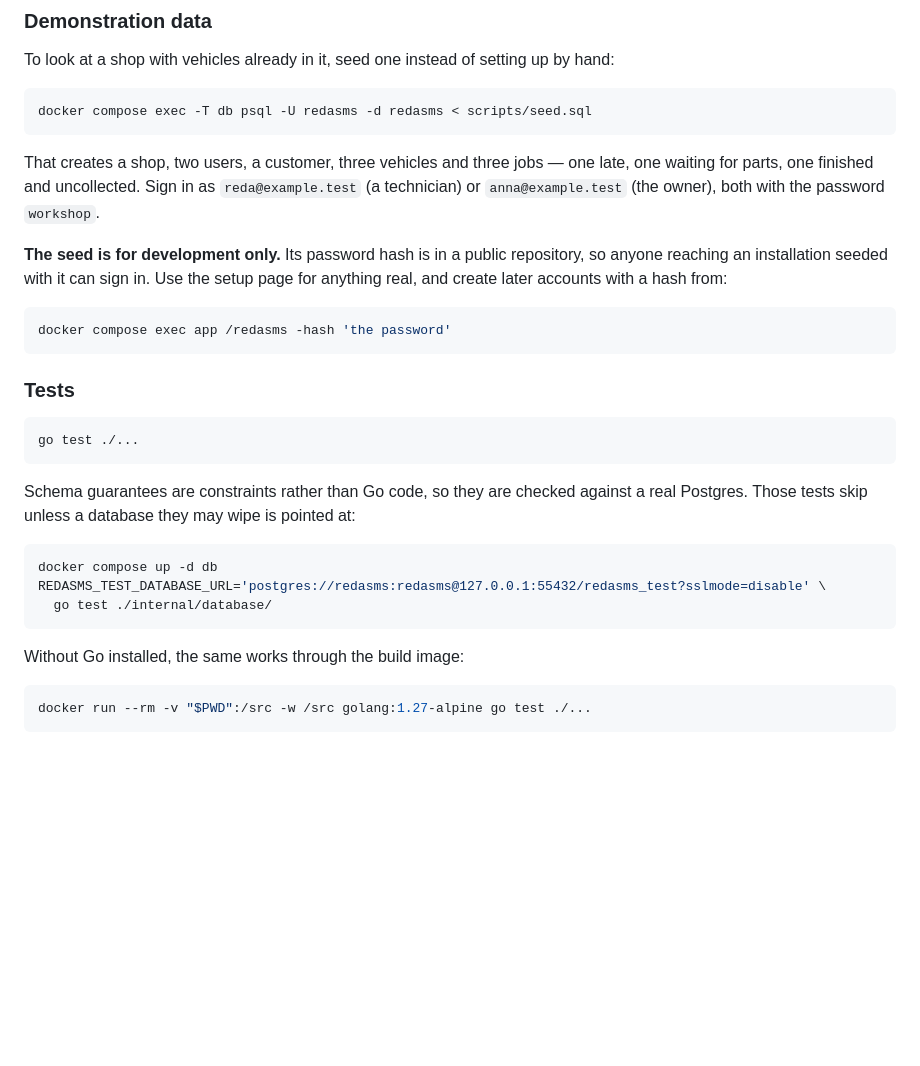
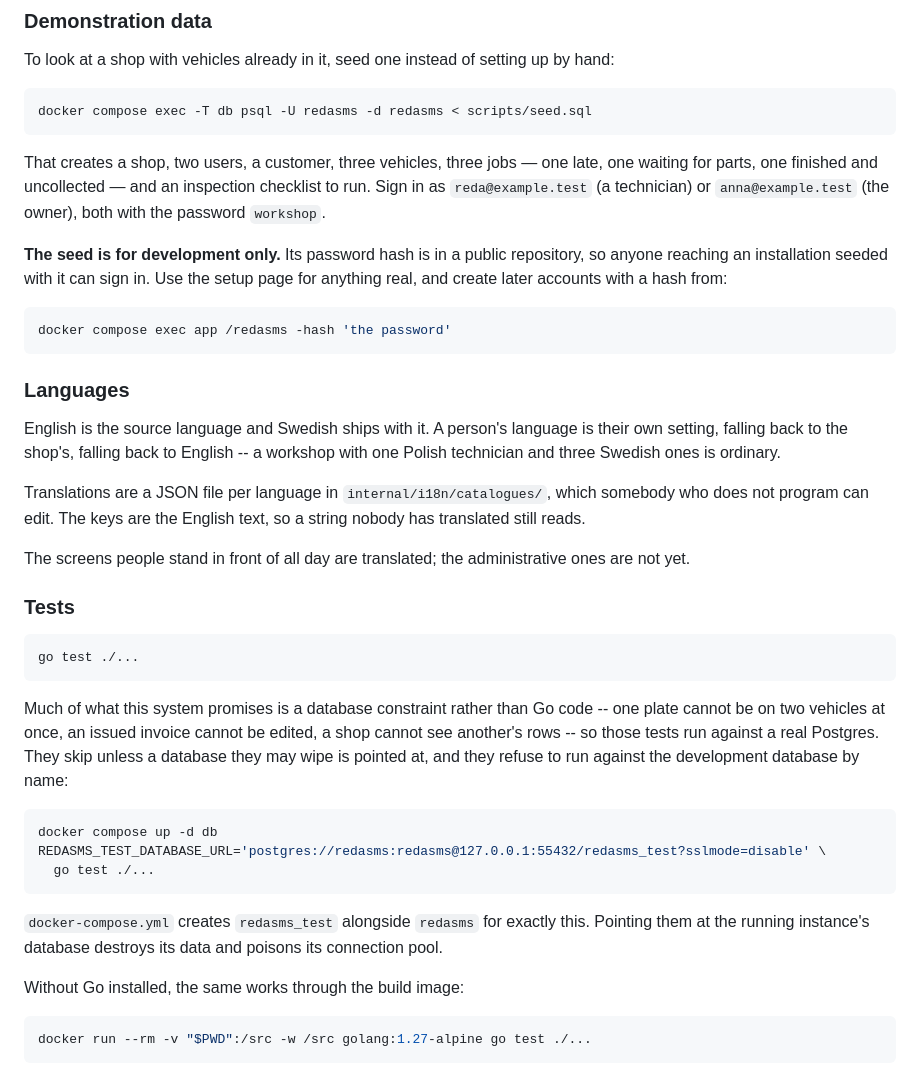
Before and after one commit to RedaEkengren/FreeSMS, a Markdown page: README.md, the part around one of its changes. GitHub-like rendering; blank space fills up the shorter version.

````diff
--- a/README.md
+++ b/README.md
@@ -87,8 +107,9 @@ by hand:
 docker compose exec -T db psql -U redasms -d redasms < scripts/seed.sql
 ```
 
-That creates a shop, two users, a customer, three vehicles and three jobs —
-one late, one waiting for parts, one finished and uncollected. Sign in as
+That creates a shop, two users, a customer, three vehicles, three jobs — one
+late, one waiting for parts, one finished and uncollected — and an inspection
+checklist to run. Sign in as
 `reda@example.test` (a technician) or `anna@example.test` (the owner), both
 with the password `workshop`.
 
@@ -100,21 +121,40 @@ the setup page for anything real, and create later accounts with a hash from:
 docker compose exec app /redasms -hash 'the password'
 ```
 
+### Languages
+
+English is the source language and Swedish ships with it. A person's language
+is their own setting, falling back to the shop's, falling back to English --
+a workshop with one Polish technician and three Swedish ones is ordinary.
+
+Translations are a JSON file per language in `internal/i18n/catalogues/`, which
+somebody who does not program can edit. The keys are the English text, so a
+string nobody has translated still reads.
+
+The screens people stand in front of all day are translated; the
+administrative ones are not yet.
+
 ### Tests
 
 ```sh
 go test ./...
 ```
 
-Schema guarantees are constraints rather than Go code, so they are checked
-against a real Postgres. Those tests skip unless a database they may wipe is
-pointed at:
+Much of what this system promises is a database constraint rather than Go
+code -- one plate cannot be on two vehicles at once, an issued invoice cannot
+be edited, a shop cannot see another's rows -- so those tests run against a
+real Postgres. They skip unless a database they may wipe is pointed at, and
+they refuse to run against the development database by name:
 
 ```sh
 docker compose up -d db
 REDASMS_TEST_DATABASE_URL='postgres://redasms:redasms@127.0.0.1:55432/redasms_test?sslmode=disable' \
-  go test ./internal/database/
+  go test ./...
 ```
+
+`docker-compose.yml` creates `redasms_test` alongside `redasms` for exactly
+this. Pointing them at the running instance's database destroys its data and
+poisons its connection pool.
 
 Without Go installed, the same works through the build image:
 
````
Also changed, not shown: other parts of README.md (+28 -8 lines), CLAUDE.md (+25 -2 lines), DEPLOY.md (+13 -2 lines).
